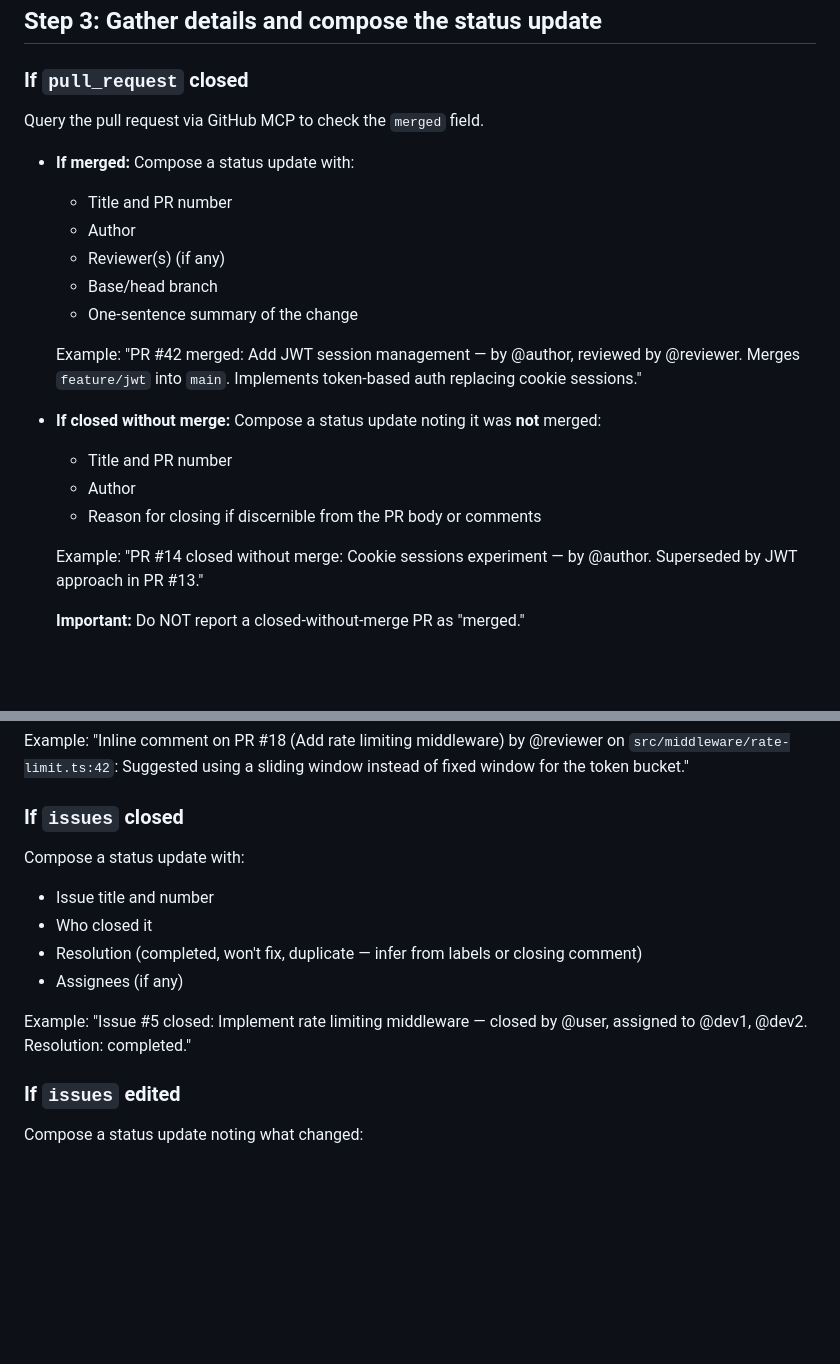
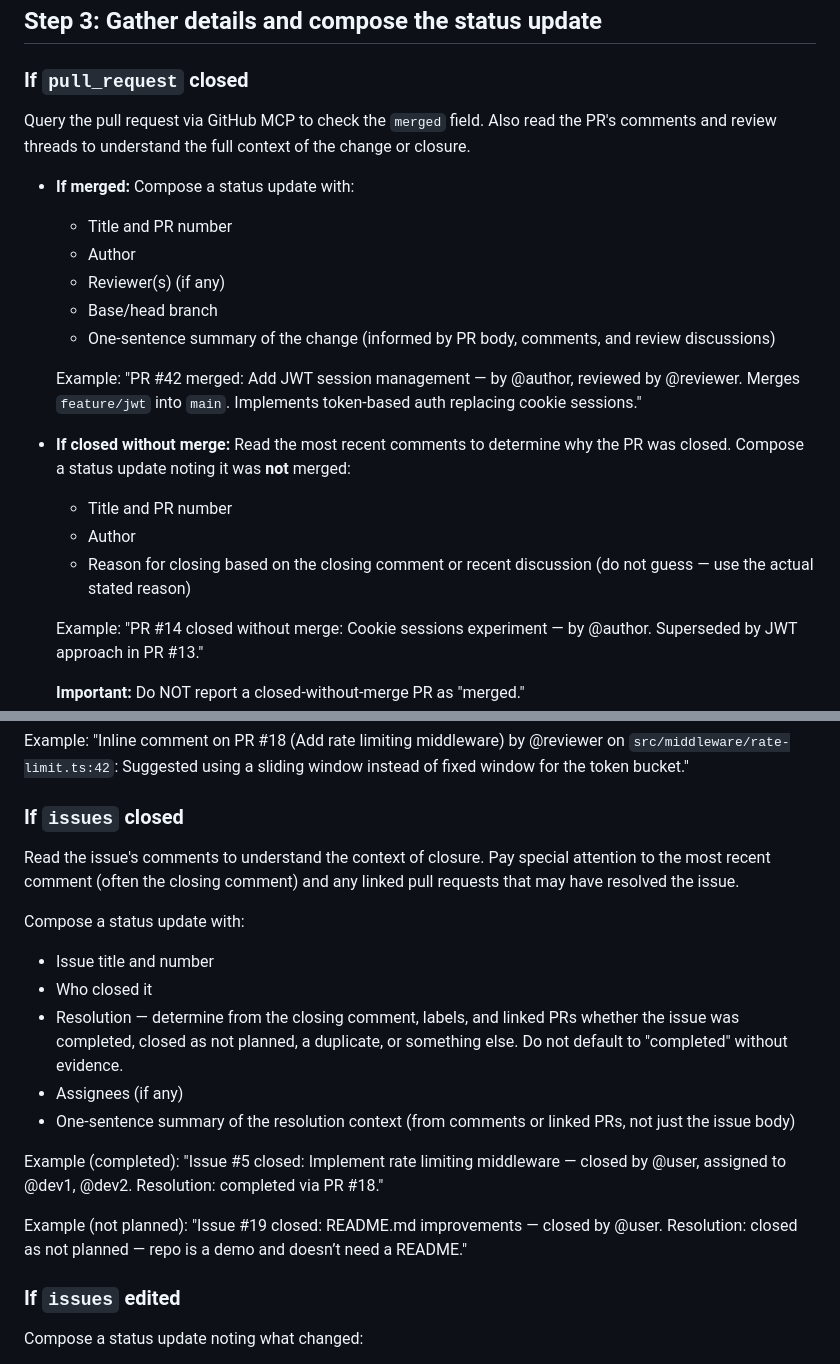
Before and after one commit to e-straight/heartbeat, a Markdown page: workflows/heartbeat.md, 2 parts joined by grey strips. Rendered like a GitHub page; blank space fills up the shorter version.

Commit message:
Add comment context gathering to close event prompts
Instruct the agent to read comments, review threads, and linked PRs
when handling pull_request closed and issues closed events. This
prevents generic summaries that miss the actual reason for closure.

Fixes #6

```diff
--- a/workflows/heartbeat.md
+++ b/workflows/heartbeat.md
@@ -64,21 +64,21 @@ Read the GitHub event context to determine which event fired:
 
 ### If `pull_request` closed
 
-Query the pull request via GitHub MCP to check the `merged` field.
+Query the pull request via GitHub MCP to check the `merged` field. Also read the PR's comments and review threads to understand the full context of the change or closure.
 
 - **If merged:** Compose a status update with:
   - Title and PR number
   - Author
   - Reviewer(s) (if any)
   - Base/head branch
-  - One-sentence summary of the change
+  - One-sentence summary of the change (informed by PR body, comments, and review discussions)
 
   Example: "PR #42 merged: Add JWT session management — by @author, reviewed by @reviewer. Merges `feature/jwt` into `main`. Implements token-based auth replacing cookie sessions."
 
-- **If closed without merge:** Compose a status update noting it was **not** merged:
+- **If closed without merge:** Read the most recent comments to determine why the PR was closed. Compose a status update noting it was **not** merged:
   - Title and PR number
   - Author
-  - Reason for closing if discernible from the PR body or comments
+  - Reason for closing based on the closing comment or recent discussion (do not guess — use the actual stated reason)
 
   Example: "PR #14 closed without merge: Cookie sessions experiment — by @author. Superseded by JWT approach in PR #13."
 
@@ -134,13 +134,18 @@ Example: "Inline comment on PR #18 (Add rate limiting middleware) by @reviewer o
 
 ### If `issues` closed
 
+Read the issue's comments to understand the context of closure. Pay special attention to the most recent comment (often the closing comment) and any linked pull requests that may have resolved the issue.
+
 Compose a status update with:
 - Issue title and number
 - Who closed it
-- Resolution (completed, won't fix, duplicate — infer from labels or closing comment)
+- Resolution — determine from the closing comment, labels, and linked PRs whether the issue was completed, closed as not planned, a duplicate, or something else. Do not default to "completed" without evidence.
 - Assignees (if any)
+- One-sentence summary of the resolution context (from comments or linked PRs, not just the issue body)
 
-Example: "Issue #5 closed: Implement rate limiting middleware — closed by @user, assigned to @dev1, @dev2. Resolution: completed."
+Example (completed): "Issue #5 closed: Implement rate limiting middleware — closed by @user, assigned to @dev1, @dev2. Resolution: completed via PR #18."
+
+Example (not planned): "Issue #19 closed: README.md improvements — closed by @user. Resolution: closed as not planned — repo is a demo and doesn’t need a README."
 
 ### If `issues` edited
 
```
